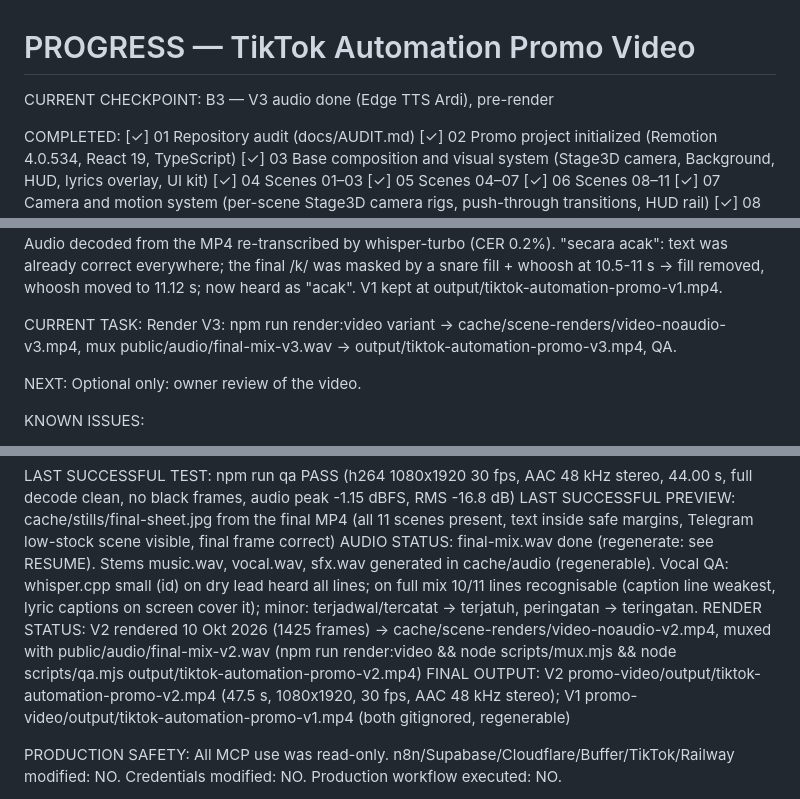
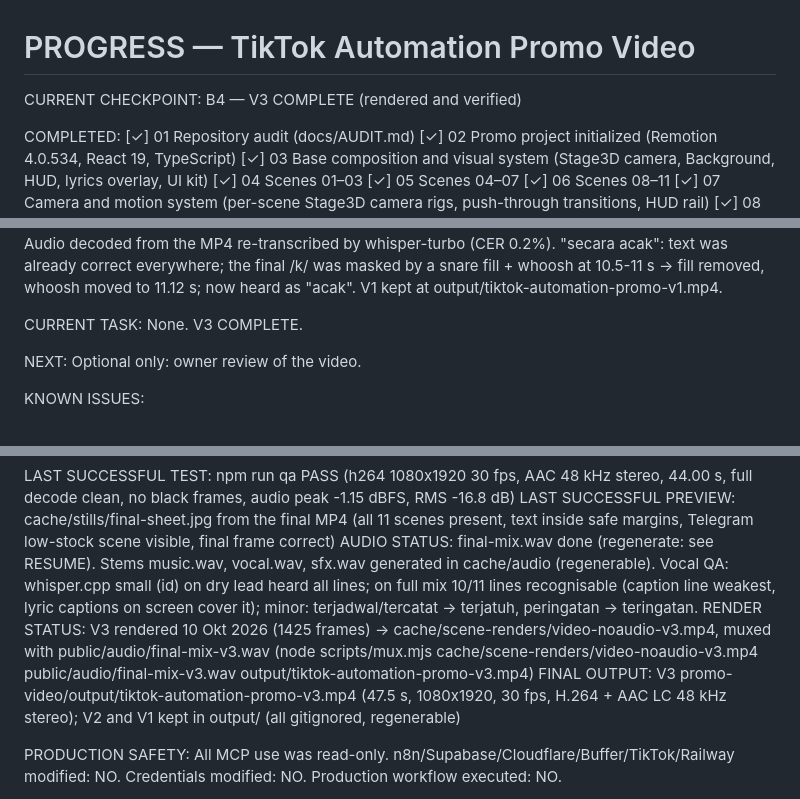
Before and after one commit to arusotomasi-lab/automation-tiktok-autopost, a Markdown page: promo-video/PROGRESS.md, 3 parts joined by grey strips. Rendered like a GitHub page.

Commit message:
promo-video: V3 rendered and verified (Edge TTS Ardi narration)
Co-Authored-By: Claude Opus 5.5 <noreply@anthropic.com>

```diff
--- a/promo-video/PROGRESS.md
+++ b/promo-video/PROGRESS.md
@@ -1,7 +1,7 @@
 # PROGRESS — TikTok Automation Promo Video
 
 CURRENT CHECKPOINT:
-B3 — V3 audio done (Edge TTS Ardi), pre-render
+B4 — V3 COMPLETE (rendered and verified)
 
 COMPLETED:
 [✓] 01 Repository audit (docs/AUDIT.md)
@@ -27,7 +27,7 @@ AUDIO OVERHAUL (V2):
 [✓] A6 Final render V2: output/tiktok-automation-promo-v2.mp4 — 1080x1920, 30 fps, 47.50 s, H.264 + AAC LC 48 kHz stereo (streams verified), full decode clean, no black frames, peak -1.36 dBFS. Audio decoded from the MP4 re-transcribed by whisper-turbo (CER 0.2%). "secara acak": text was already correct everywhere; the final /k/ was masked by a snare fill + whoosh at 10.5-11 s -> fill removed, whoosh moved to 11.12 s; now heard as "acak". V1 kept at output/tiktok-automation-promo-v1.mp4.
 
 CURRENT TASK:
-Render V3: npm run render:video variant -> cache/scene-renders/video-noaudio-v3.mp4, mux public/audio/final-mix-v3.wav -> output/tiktok-automation-promo-v3.mp4, QA.
+None. V3 COMPLETE.
 
 NEXT:
 Optional only: owner review of the video.
@@ -56,8 +56,8 @@ cd scripts/audio && ../../.venv/Scripts/python.exe music.py && ../../.venv/Scrip
 LAST SUCCESSFUL TEST: npm run qa PASS (h264 1080x1920 30 fps, AAC 48 kHz stereo, 44.00 s, full decode clean, no black frames, audio peak -1.15 dBFS, RMS -16.8 dB)
 LAST SUCCESSFUL PREVIEW: cache/stills/final-sheet.jpg from the final MP4 (all 11 scenes present, text inside safe margins, Telegram low-stock scene visible, final frame correct)
 AUDIO STATUS: final-mix.wav done (regenerate: see RESUME). Stems music.wav, vocal.wav, sfx.wav generated in cache/audio (regenerable). Vocal QA: whisper.cpp small (id) on dry lead heard all lines; on full mix 10/11 lines recognisable (caption line weakest, lyric captions on screen cover it); minor: terjadwal/tercatat -> terjatuh, peringatan -> teringatan.
-RENDER STATUS: V2 rendered 10 Okt 2026 (1425 frames) -> cache/scene-renders/video-noaudio-v2.mp4, muxed with public/audio/final-mix-v2.wav (npm run render:video && node scripts/mux.mjs && node scripts/qa.mjs output/tiktok-automation-promo-v2.mp4)
-FINAL OUTPUT: V2 promo-video/output/tiktok-automation-promo-v2.mp4 (47.5 s, 1080x1920, 30 fps, AAC 48 kHz stereo); V1 promo-video/output/tiktok-automation-promo-v1.mp4 (both gitignored, regenerable)
+RENDER STATUS: V3 rendered 10 Okt 2026 (1425 frames) -> cache/scene-renders/video-noaudio-v3.mp4, muxed with public/audio/final-mix-v3.wav (node scripts/mux.mjs cache/scene-renders/video-noaudio-v3.mp4 public/audio/final-mix-v3.wav output/tiktok-automation-promo-v3.mp4)
+FINAL OUTPUT: V3 promo-video/output/tiktok-automation-promo-v3.mp4 (47.5 s, 1080x1920, 30 fps, H.264 + AAC LC 48 kHz stereo); V2 and V1 kept in output/ (all gitignored, regenerable)
 
 PRODUCTION SAFETY:
 All MCP use was read-only. n8n/Supabase/Cloudflare/Buffer/TikTok/Railway modified: NO. Credentials modified: NO. Production workflow executed: NO.
```
Also changed, not shown: other parts of promo-video/PROGRESS.md (+1 -0 lines).
